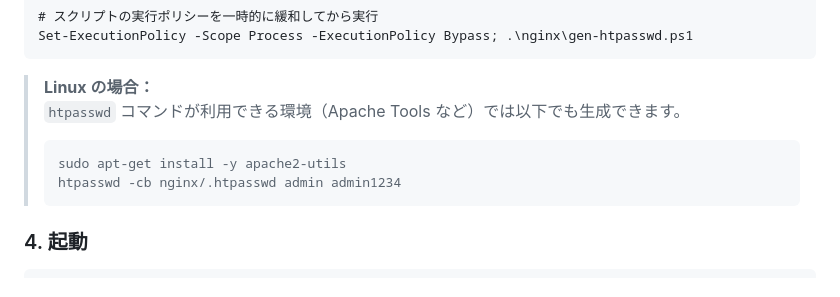
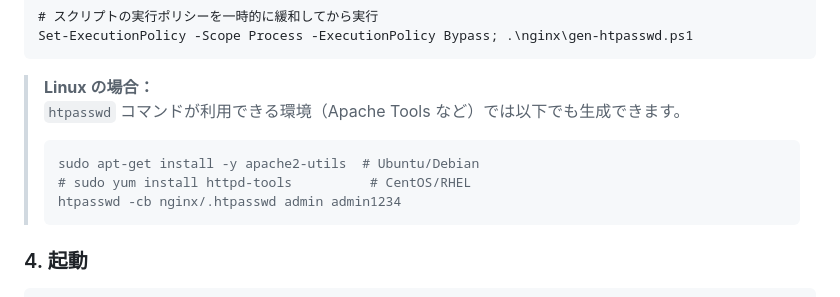
Before and after one commit to kolinz/SpecDrive-CRM, a Markdown page: README.md, the part around the change. Rendered like a GitHub page.

````diff
--- a/README.md
+++ b/README.md
@@ -119,7 +119,8 @@ Set-ExecutionPolicy -Scope Process -ExecutionPolicy Bypass; .\nginx\gen-htpasswd
 > **Linux の場合：**
 > `htpasswd` コマンドが利用できる環境（Apache Tools など）では以下でも生成できます。
 > ```bash
-> sudo apt-get install -y apache2-utils
+> sudo apt-get install -y apache2-utils  # Ubuntu/Debian
+> # sudo yum install httpd-tools          # CentOS/RHEL
 > htpasswd -cb nginx/.htpasswd admin admin1234
 > ```
 
````
